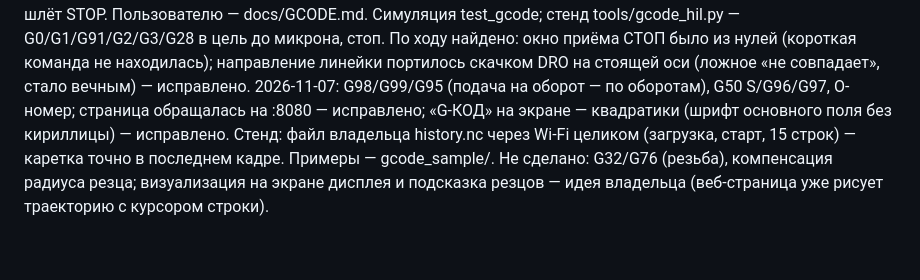
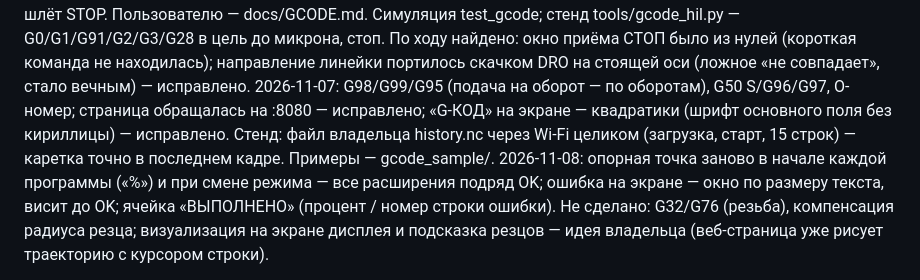
Before and after one commit to tepmehatop/Lathe-cnc-controller-stm32, a Markdown page: BACKLOG.md, the part around the change. Drawn GitHub-style; blank space fills up the shorter version.

```diff
--- a/BACKLOG.md
+++ b/BACKLOG.md
@@ -15,6 +15,8 @@ docs/GCODE.md. Симуляция test_gcode; стенд tools/gcode_hil.py —
 2026-11-07: G98/G99/G95 (подача на оборот — по оборотам), G50 S/G96/G97, O-номер; страница обращалась на :8080 —
 исправлено; «G-КОД» на экране — квадратики (шрифт основного поля без кириллицы) — исправлено. Стенд: файл владельца
 history.nc через Wi-Fi целиком (загрузка, старт, 15 строк) — каретка точно в последнем кадре. Примеры — gcode_sample/.
+2026-11-08: опорная точка заново в начале каждой программы («%») и при смене режима — все расширения подряд
+OK; ошибка на экране — окно по размеру текста, висит до OK; ячейка «ВЫПОЛНЕНО» (процент / номер строки ошибки).
 Не сделано: G32/G76 (резьба), компенсация радиуса резца; визуализация на экране дисплея и подсказка резцов — идея
 владельца (веб-страница уже рисует траекторию с курсором строки).
 
```
Also changed, not shown: docs/GCODE.md (+6 -1 lines), history.md (+22 -0 lines), docs/img/gcode_done.jpg (added), docs/img/gcode_error.jpg (added), 3 other files.
